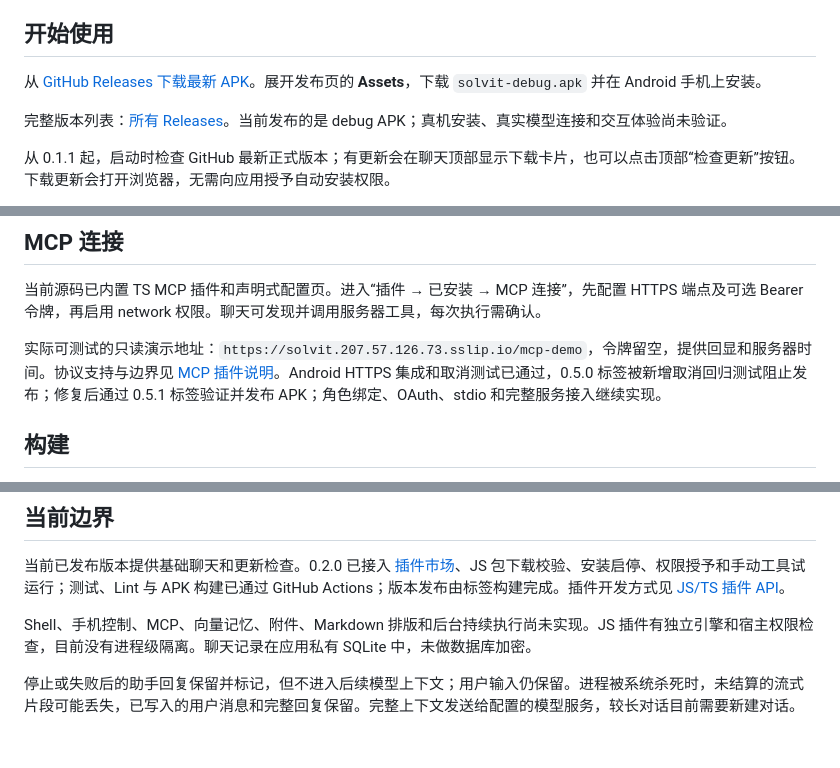
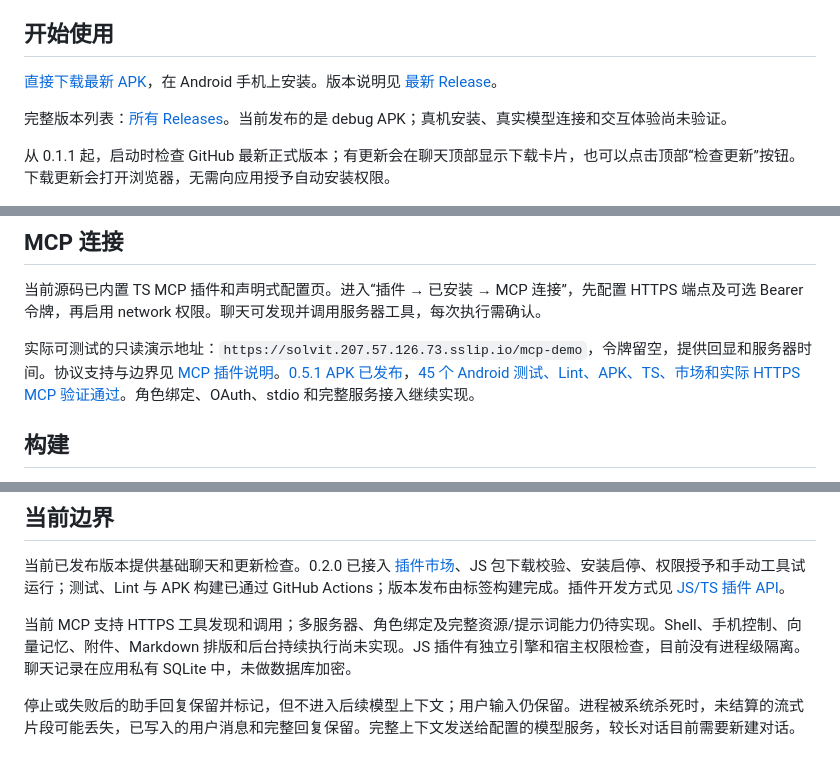
Before and after one commit to veryy/Solvit, a Markdown page: README.md, 3 parts joined by grey strips. Drawn GitHub-style.

Commit message:
docs: link published MCP APK and verified release results

```diff
--- a/README.md
+++ b/README.md
@@ -13,7 +13,7 @@
 
 ## 开始使用
 
-从 [GitHub Releases 下载最新 APK](https://github.com/veryy/Solvit/releases/latest)。展开发布页的 **Assets**，下载 `solvit-debug.apk` 并在 Android 手机上安装。
+[直接下载最新 APK](https://github.com/veryy/Solvit/releases/latest/download/solvit-debug.apk)，在 Android 手机上安装。版本说明见 [最新 Release](https://github.com/veryy/Solvit/releases/latest)。
 
 完整版本列表：[所有 Releases](https://github.com/veryy/Solvit/releases)。当前发布的是 debug APK；真机安装、真实模型连接和交互体验尚未验证。
 
@@ -49,7 +49,7 @@
 
 当前源码已内置 TS MCP 插件和声明式配置页。进入“插件 → 已安装 → MCP 连接”，先配置 HTTPS 端点及可选 Bearer 令牌，再启用 network 权限。聊天可发现并调用服务器工具，每次执行需确认。
 
-实际可测试的只读演示地址：`https://solvit.207.57.126.73.sslip.io/mcp-demo`，令牌留空，提供回显和服务器时间。协议支持与边界见 [MCP 插件说明](docs/mcp.md)。Android HTTPS 集成和取消测试已通过，0.5.0 标签被新增取消回归测试阻止发布；修复后通过 0.5.1 标签验证并发布 APK；角色绑定、OAuth、stdio 和完整服务接入继续实现。
+实际可测试的只读演示地址：`https://solvit.207.57.126.73.sslip.io/mcp-demo`，令牌留空，提供回显和服务器时间。协议支持与边界见 [MCP 插件说明](docs/mcp.md)。[0.5.1 APK 已发布](https://github.com/veryy/Solvit/releases/tag/v0.5.1)，[45 个 Android 测试、Lint、APK、TS、市场和实际 HTTPS MCP 验证通过](https://github.com/veryy/Solvit/actions/runs/38107628413)。角色绑定、OAuth、stdio 和完整服务接入继续实现。
 
 ## 构建
 
@@ -82,6 +82,6 @@ APK：`app/build/outputs/apk/debug/app-debug.apk`。GitHub Actions 使用相同
 
 当前已发布版本提供基础聊天和更新检查。0.2.0 已接入 [插件市场](https://solvit.207.57.126.73.sslip.io/)、JS 包下载校验、安装启停、权限授予和手动工具试运行；测试、Lint 与 APK 构建已通过 GitHub Actions；版本发布由标签构建完成。插件开发方式见 [JS/TS 插件 API](docs/plugins.md)。
 
-Shell、手机控制、MCP、向量记忆、附件、Markdown 排版和后台持续执行尚未实现。JS 插件有独立引擎和宿主权限检查，目前没有进程级隔离。聊天记录在应用私有 SQLite 中，未做数据库加密。
+当前 MCP 支持 HTTPS 工具发现和调用；多服务器、角色绑定及完整资源/提示词能力仍待实现。Shell、手机控制、向量记忆、附件、Markdown 排版和后台持续执行尚未实现。JS 插件有独立引擎和宿主权限检查，目前没有进程级隔离。聊天记录在应用私有 SQLite 中，未做数据库加密。
 
 停止或失败后的助手回复保留并标记，但不进入后续模型上下文；用户输入仍保留。进程被系统杀死时，未结算的流式片段可能丢失，已写入的用户消息和完整回复保留。完整上下文发送给配置的模型服务，较长对话目前需要新建对话。
```
Also changed, not shown: docs/product-roadmap.md (+2 -2 lines).
